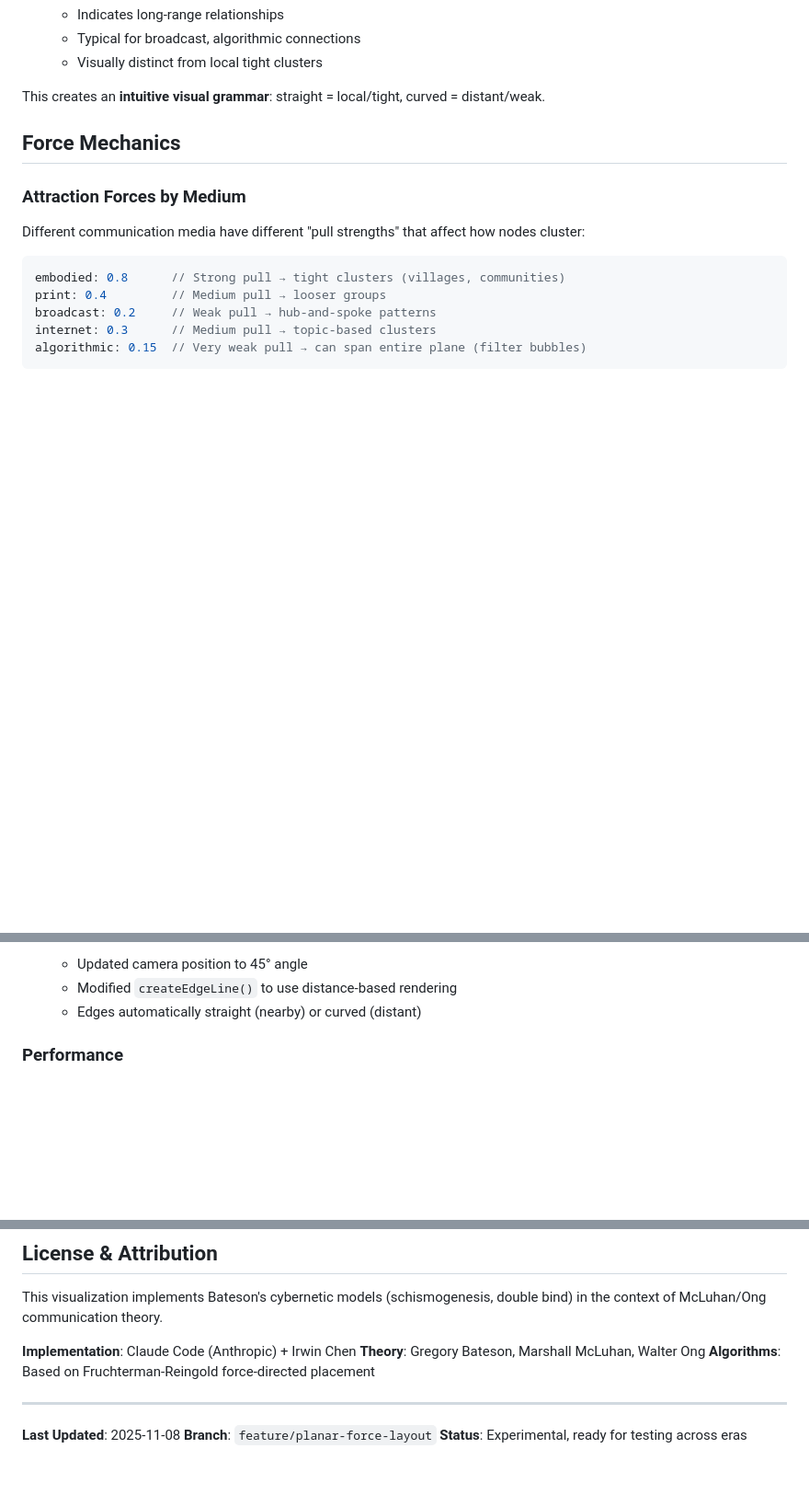
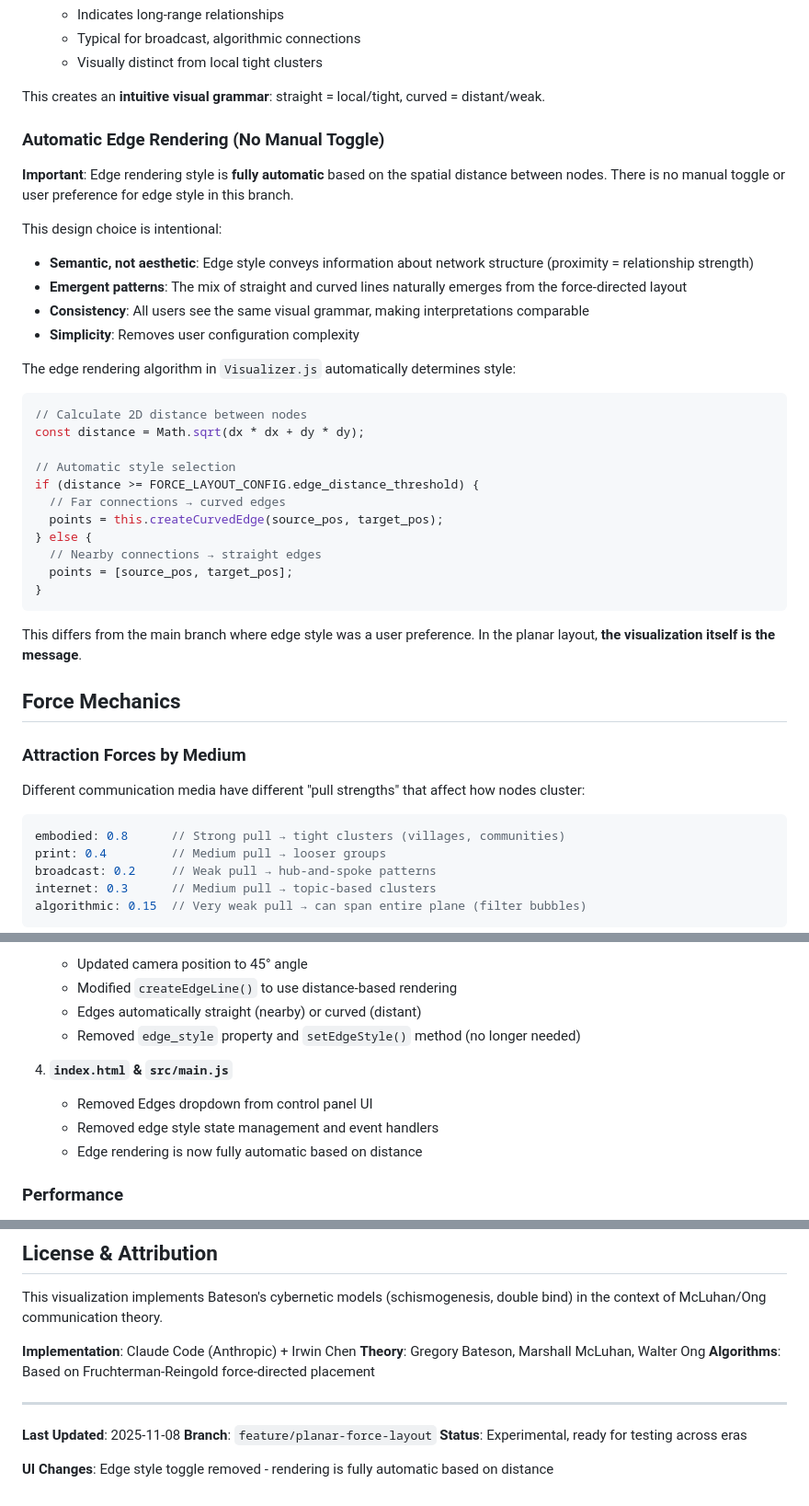
Before and after one commit to irwinchen/ecology_model, a Markdown page: PLANAR_LAYOUT.md, 3 parts joined by grey strips. Shown at 92% size. Rendered like a GitHub page; blank space fills up the shorter version.

Commit message:
Document automatic edge rendering in planar layout
- Added section in PLANAR_LAYOUT.md explaining that edge style is fully automatic
- No manual toggle exists - edge rendering is semantic, not aesthetic
- Updated technical details to note removal of edge style UI controls
- Updated README.md to clarify automatic distance-based edge rendering
- Reinforces that visualization itself conveys structural information

Generated with [Claude Code](https://claude.ai/code)
via [Happy](https://happy.engineering)

Co-Authored-By: Claude <noreply@anthropic.com>
Co-Authored-By: Happy <yesreply@happy.engineering>

````diff
--- a/PLANAR_LAYOUT.md
+++ b/PLANAR_LAYOUT.md
@@ -43,6 +43,35 @@ Edges change visual style based on the spatial distance between nodes:
   - Visually distinct from local tight clusters
 
 This creates an **intuitive visual grammar**: straight = local/tight, curved = distant/weak.
+
+### Automatic Edge Rendering (No Manual Toggle)
+
+**Important**: Edge rendering style is **fully automatic** based on the spatial distance between nodes. There is no manual toggle or user preference for edge style in this branch.
+
+This design choice is intentional:
+
+- **Semantic, not aesthetic**: Edge style conveys information about network structure (proximity = relationship strength)
+- **Emergent patterns**: The mix of straight and curved lines naturally emerges from the force-directed layout
+- **Consistency**: All users see the same visual grammar, making interpretations comparable
+- **Simplicity**: Removes user configuration complexity
+
+The edge rendering algorithm in `Visualizer.js` automatically determines style:
+
+```javascript
+// Calculate 2D distance between nodes
+const distance = Math.sqrt(dx * dx + dy * dy);
+
+// Automatic style selection
+if (distance >= FORCE_LAYOUT_CONFIG.edge_distance_threshold) {
+  // Far connections → curved edges
+  points = this.createCurvedEdge(source_pos, target_pos);
+} else {
+  // Nearby connections → straight edges
+  points = [source_pos, target_pos];
+}
+```
+
+This differs from the main branch where edge style was a user preference. In the planar layout, **the visualization itself is the message**.
 
 ## Force Mechanics
 
@@ -169,6 +198,12 @@ FORCE_LAYOUT_CONFIG = {
    - Updated camera position to 45° angle
    - Modified `createEdgeLine()` to use distance-based rendering
    - Edges automatically straight (nearby) or curved (distant)
+   - Removed `edge_style` property and `setEdgeStyle()` method (no longer needed)
+
+4. **`index.html` & `src/main.js`**
+   - Removed Edges dropdown from control panel UI
+   - Removed edge style state management and event handlers
+   - Edge rendering is now fully automatic based on distance
 
 ### Performance
 
@@ -279,3 +314,5 @@ This visualization implements Bateson's cybernetic models (schismogenesis, doubl
 **Last Updated**: 2025-11-08
 **Branch**: `feature/planar-force-layout`
 **Status**: Experimental, ready for testing across eras
+
+**UI Changes**: Edge style toggle removed - rendering is fully automatic based on distance
````
Also changed, not shown: README.md (+1 -1 lines).
